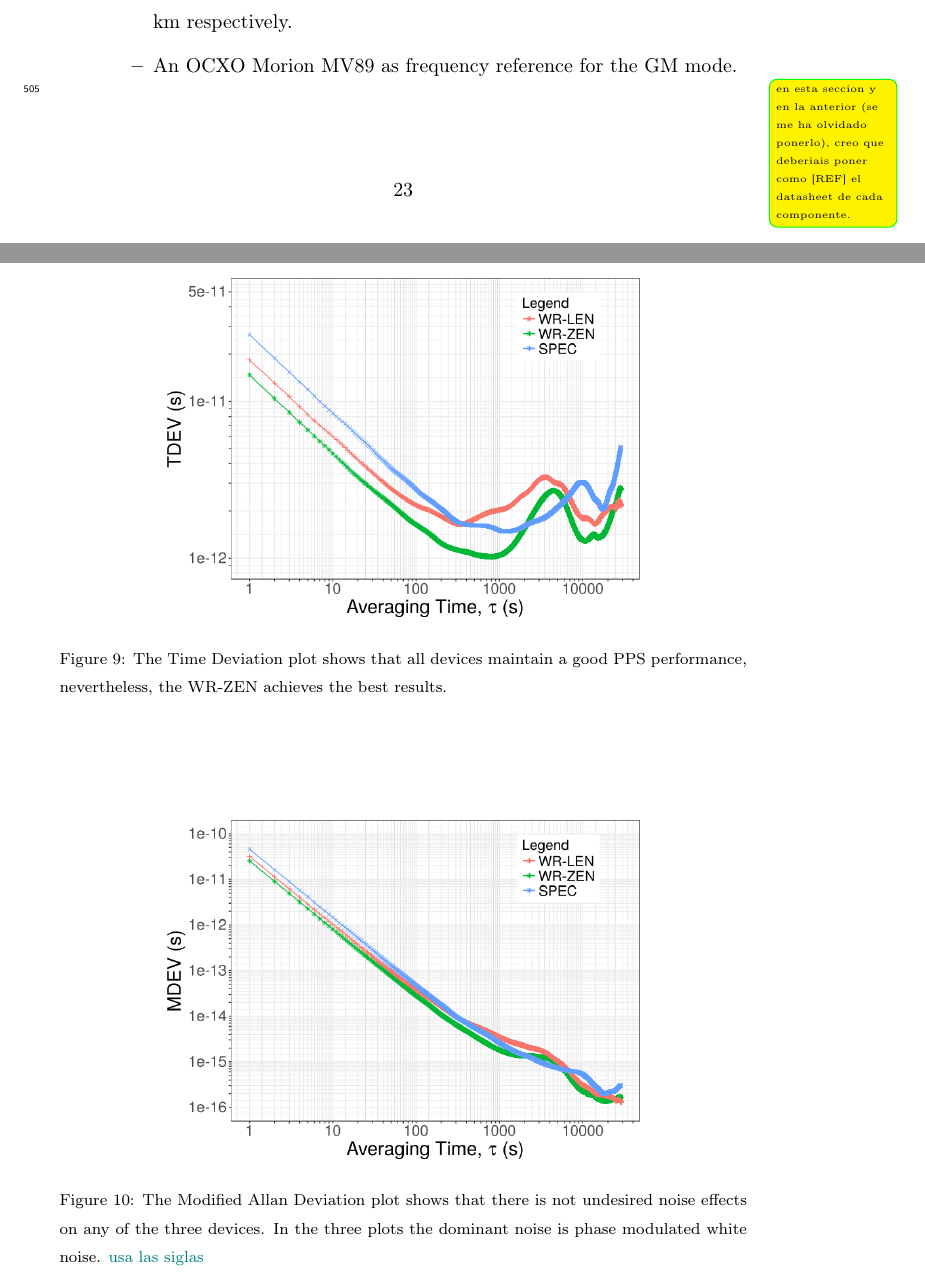
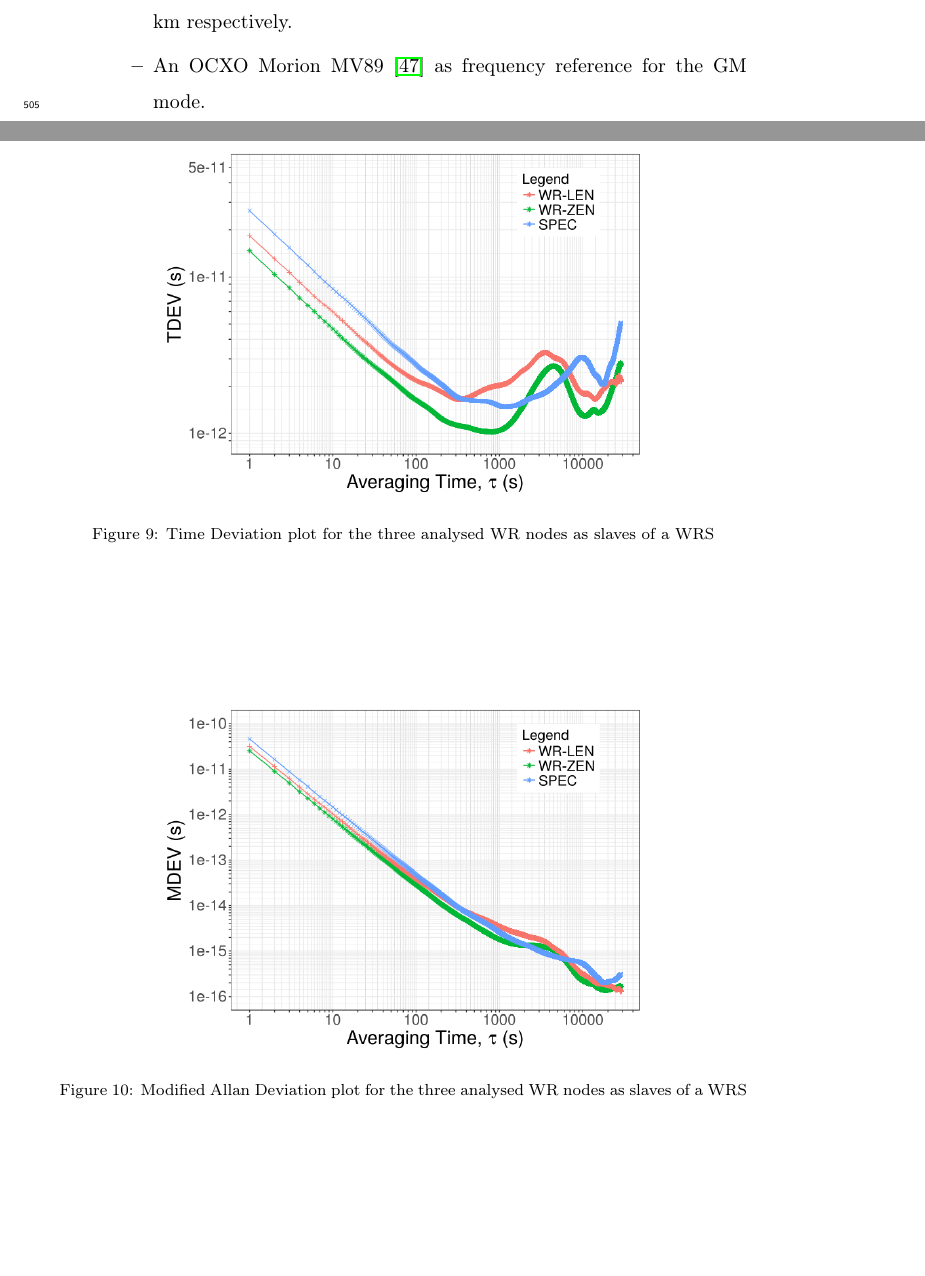
Before and after one commit to felipet/ska_paper, a LaTeX paper (paper_src/elsarticle-template.tex, which reads paper_src/sec/experiments.tex): two parts of pages 23 and 25 of 40, joined at a grey line, cut so that both start at the same text, the shorter picture padded with empty space. Compiled offline with pdfLaTeX.

Commit message:
paper_src: Comentarios de los caption revisados

```diff
--- a/paper_src/sec/experiments.tex
+++ b/paper_src/sec/experiments.tex
@@ -38,12 +38,10 @@ below:
         characterisation short distance fibres have been used, meanwhile for
         the scalability and temperature tests we have used long distance links:
         20 and 50 km respectively.
-        \item An OCXO Morion MV89 as frequency reference for the GM mode.
+        \item An OCXO Morion MV89 \cite{web:mv89_datasheet} as frequency reference for the GM mode.
     \end{itemize}
 
 \end{itemize}
-
-\gutinote{en esta seccion y en la anterior (se me ha olvidado ponerlo), creo que deberiais poner como [REF] el datasheet de cada componente.}
 
 \subsection{PPS performance}
 \label{subsec:pps_performance}
@@ -74,9 +71,6 @@ TDEV value of 1.47e-11 for the WR-ZEN. This is 3.6e-12 s and 1.18e-11 s less tha
 \begin{figure}
     \centering
     \includegraphics[width=0.7\linewidth]{img/tdev_exp1}
-    \caption[TDEV for the WR devices comparison.]{The Time Deviation plot shows
-        that all devices maintain a good PPS performance, nevertheless, the
-        WR-ZEN
-        achieves the best results.}
+    \caption[TDEV for the WR devices comparison.]{Time Deviation plot for the three analysed WR nodes as slaves of a WRS}
     \label{fig:tdev_exp1}
 \end{figure}
@@ -89,10 +81,6 @@ Modified Allan Deviation (MDEV) results are included in Figure
 \begin{figure}
     \centering
     \includegraphics[width=0.7\linewidth]{img/mdev_exp1}
-    \caption[MDEV for the WR devices comparison.]{The Modified Allan Deviation
-        plot shows that there is not undesired noise effects on any of the three
-        devices.
-        In the three plots the dominant noise is phase modulated white noise.
-        \textcolor{teal}{usa las siglas}}
+    \caption[MDEV for the WR devices comparison.]{Modified Allan Deviation plot for the three analysed WR nodes as slaves of a WRS}
     \label{fig:mdev_exp1}
 \end{figure}
```
Also changed, not shown: paper_src/sec/experiments.tex (34 more changed lines).
